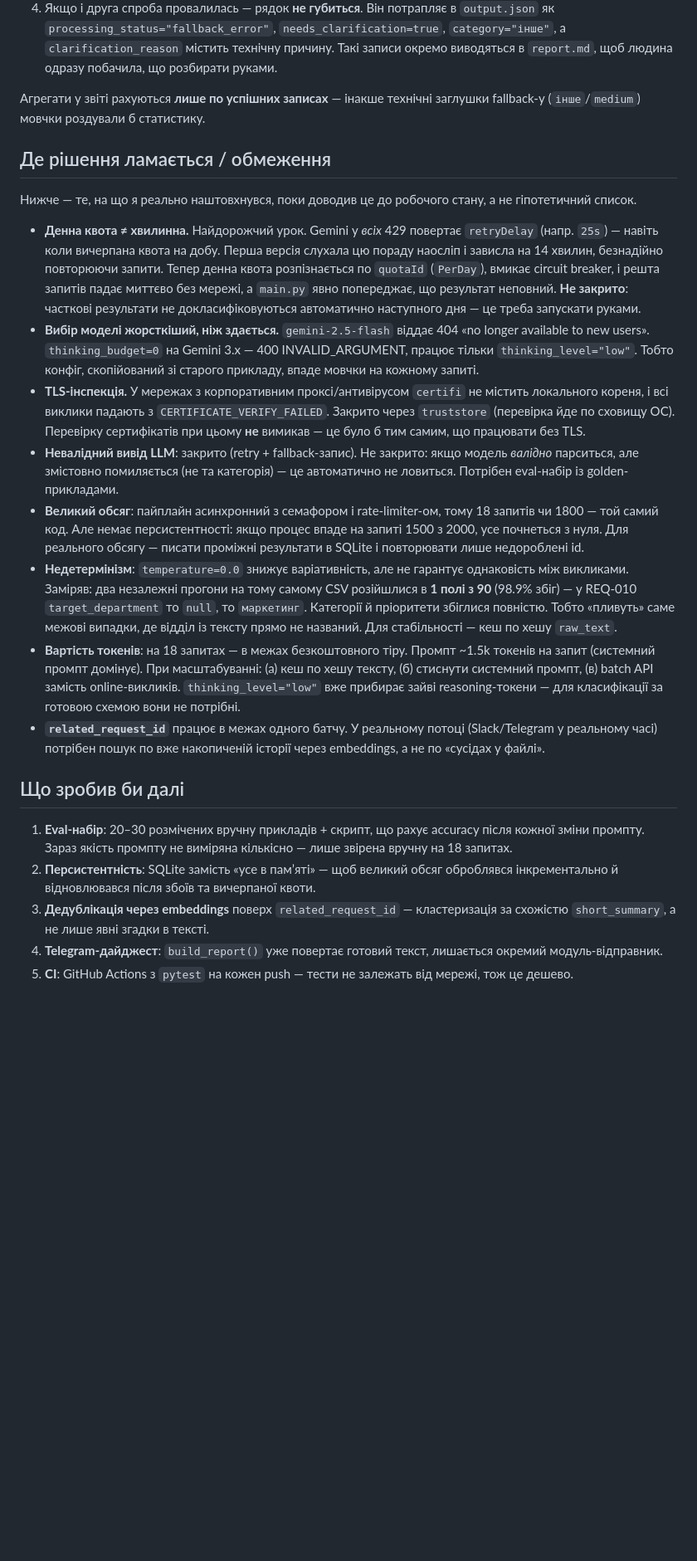
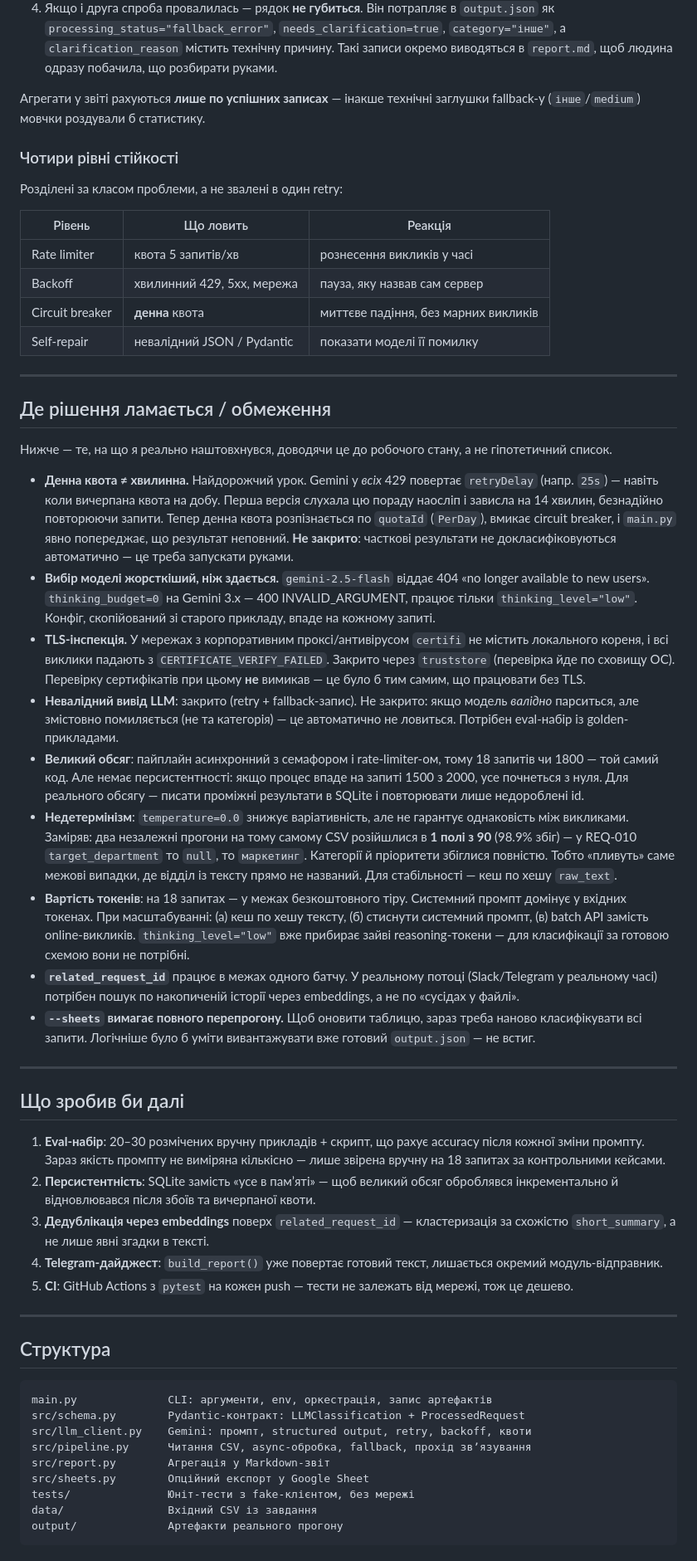
Before and after one commit to LeonidShamarin/request-classifier-ai, a Markdown page: README.md, the part around one of its changes. Shown at 83% size. GitHub-like rendering; blank space fills up the shorter version.

````diff
--- a/README.md
+++ b/README.md
@@ -105,22 +149,34 @@ Google Ads — і REQ-013 не звʼязувався. Показувати ж
 Агрегати у звіті рахуються **лише по успішних записах** — інакше технічні заглушки
 fallback-у (`інше`/`medium`) мовчки роздували б статистику.
 
+### Чотири рівні стійкості
+
+Розділені за класом проблеми, а не звалені в один retry:
+
+| Рівень | Що ловить | Реакція |
+|---|---|---|
+| Rate limiter | квота 5 запитів/хв | рознесення викликів у часі |
+| Backoff | хвилинний 429, 5xx, мережа | пауза, яку назвав сам сервер |
+| Circuit breaker | **денна** квота | миттєве падіння, без марних викликів |
+| Self-repair | невалідний JSON / Pydantic | показати моделі її помилку |
+
+---
+
 ## Де рішення ламається / обмеження
 
-Нижче — те, на що я реально наштовхнувся, поки доводив це до робочого стану, а не
+Нижче — те, на що я реально наштовхнувся, доводячи це до робочого стану, а не
 гіпотетичний список.
 
 - **Денна квота ≠ хвилинна.** Найдорожчий урок. Gemini у *всіх* 429 повертає
   `retryDelay` (напр. `25s`) — навіть коли вичерпана квота на добу. Перша версія
   слухала цю пораду наосліп і зависла на 14 хвилин, безнадійно повторюючи запити.
   Тепер денна квота розпізнається по `quotaId` (`PerDay`), вмикає circuit breaker,
-  і решта запитів падає миттєво без мережі, а `main.py` явно попереджає, що
-  результат неповний. **Не закрито**: часткові результати не докласифіковуються
-  автоматично наступного дня — це треба запускати руками.
+  і `main.py` явно попереджає, що результат неповний. **Не закрито**: часткові
+  результати не докласифіковуються автоматично — це треба запускати руками.
 - **Вибір моделі жорсткіший, ніж здається.** `gemini-2.5-flash` віддає 404 «no
   longer available to new users». `thinking_budget=0` на Gemini 3.x — 400
-  INVALID_ARGUMENT, працює тільки `thinking_level="low"`. Тобто конфіг, скопійований
-  зі старого прикладу, впаде мовчки на кожному запиті.
+  INVALID_ARGUMENT, працює тільки `thinking_level="low"`. Конфіг, скопійований зі
+  старого прикладу, впаде на кожному запиті.
 - **TLS-інспекція.** У мережах з корпоративним проксі/антивірусом `certifi` не
   містить локального кореня, і всі виклики падають з `CERTIFICATE_VERIFY_FAILED`.
   Закрито через `truststore` (перевірка йде по сховищу ОС). Перевірку сертифікатів
@@ -138,20 +194,25 @@ fallback-у (`інше`/`medium`) мовчки роздували б стати
   `null`, то `маркетинг`. Категорії й пріоритети збіглися повністю. Тобто
   «пливуть» саме межові випадки, де відділ із тексту прямо не названий. Для
   стабільності — кеш по хешу `raw_text`.
-- **Вартість токенів**: на 18 запитах — в межах безкоштовного тіру. Промпт ~1.5k
-  токенів на запит (системний промпт домінує). При масштабуванні: (а) кеш по хешу
-  тексту, (б) стиснути системний промпт, (в) batch API замість online-викликів.
+- **Вартість токенів**: на 18 запитах — у межах безкоштовного тіру. Системний
+  промпт домінує у вхідних токенах. При масштабуванні: (а) кеш по хешу тексту,
+  (б) стиснути системний промпт, (в) batch API замість online-викликів.
   `thinking_level="low"` вже прибирає зайві reasoning-токени — для класифікації за
   готовою схемою вони не потрібні.
 - **`related_request_id`** працює в межах одного батчу. У реальному потоці
-  (Slack/Telegram у реальному часі) потрібен пошук по вже накопиченій історії через
+  (Slack/Telegram у реальному часі) потрібен пошук по накопиченій історії через
   embeddings, а не по «сусідах у файлі».
+- **`--sheets` вимагає повного перепрогону.** Щоб оновити таблицю, зараз треба
+  наново класифікувати всі запити. Логічніше було б уміти вивантажувати вже
+  готовий `output.json` — не встиг.
+
+---
 
 ## Що зробив би далі
 
 1. **Eval-набір**: 20–30 розмічених вручну прикладів + скрипт, що рахує accuracy
    після кожної зміни промпту. Зараз якість промпту не виміряна кількісно — лише
-   звірена вручну на 18 запитах.
+   звірена вручну на 18 запитах за контрольними кейсами.
 2. **Персистентність**: SQLite замість «усе в памʼяті» — щоб великий обсяг
    оброблявся інкрементально й відновлювався після збоїв та вичерпаної квоти.
 3. **Дедублікація через embeddings** поверх `related_request_id` — кластеризація за
@@ -160,3 +221,19 @@ fallback-у (`інше`/`medium`) мовчки роздували б стати
    окремий модуль-відправник.
 5. **CI**: GitHub Actions з `pytest` на кожен push — тести не залежать від мережі,
    тож це дешево.
+
+---
+
+## Структура
+
+```
+main.py              CLI: аргументи, env, оркестрація, запис артефактів
+src/schema.py        Pydantic-контракт: LLMClassification + ProcessedRequest
+src/llm_client.py    Gemini: промпт, structured output, retry, backoff, квоти
+src/pipeline.py      Читання CSV, async-обробка, fallback, прохід звʼязування
+src/report.py        Агрегація у Markdown-звіт
+src/sheets.py        Опційний експорт у Google Sheet
+tests/               Юніт-тести з fake-клієнтом, без мережі
+data/                Вхідний CSV із завдання
+output/              Артефакти реального прогону
+```
````
Also changed, not shown: other parts of README.md (+61 -17 lines), docs/sheets-export.png (added).
